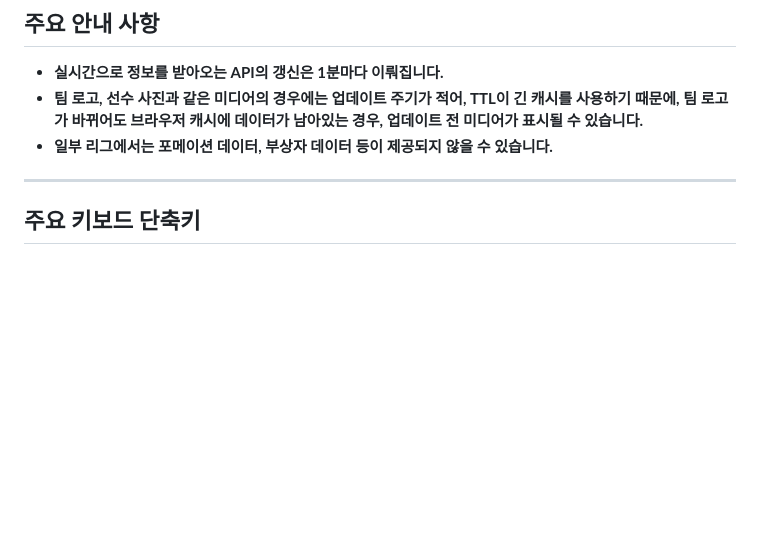
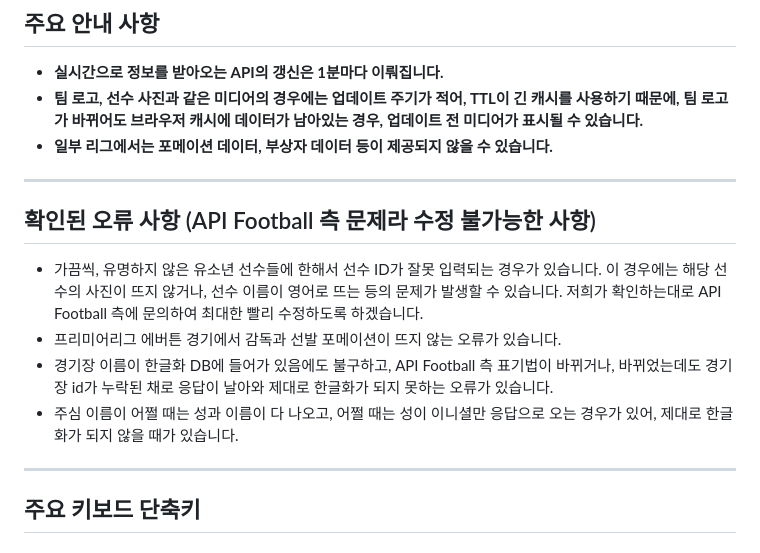
Before and after one commit to bgh1234554/football-obs-frontend, a Markdown page: about.md, the part around the change. Drawn GitHub-style; blank space fills up the shorter version.

Commit message:
20260410 comment: about.md에 API Football에서 발생하는 오류 기재

```diff
--- a/about.md
+++ b/about.md
@@ -15,6 +15,12 @@ OBS 스트리밍용 축구 스코어보드 대시보드입니다. API를 통해
 - **실시간으로 정보를 받아오는 API의 갱신은 1분마다 이뤄집니다.**
 - **팀 로고, 선수 사진과 같은 미디어의 경우에는 업데이트 주기가 적어, TTL이 긴 캐시를 사용하기 때문에, 팀 로고가 바뀌어도 브라우저 캐시에 데이터가 남아있는 경우, 업데이트 전 미디어가 표시될 수 있습니다.**
 - **일부 리그에서는 포메이션 데이터, 부상자 데이터 등이 제공되지 않을 수 있습니다.**
+---
+## 확인된 오류 사항 (API Football 측 문제라 수정 불가능한 사항)
+- 가끔씩, 유명하지 않은 유소년 선수들에 한해서 선수 ID가 잘못 입력되는 경우가 있습니다. 이 경우에는 해당 선수의 사진이 뜨지 않거나, 선수 이름이 영어로 뜨는 등의 문제가 발생할 수 있습니다. 저희가 확인하는대로 API Football 측에 문의하여 최대한 빨리 수정하도록 하겠습니다.
+- 프리미어리그 에버튼 경기에서 감독과 선발 포메이션이 뜨지 않는 오류가 있습니다.
+- 경기장 이름이 한글화 DB에 들어가 있음에도 불구하고, API Football 측 표기법이 바뀌거나, 바뀌었는데도 경기장 id가 누락된 채로 응답이 날아와 제대로 한글화가 되지 못하는 오류가 있습니다.
+- 주심 이름이 어쩔 때는 성과 이름이 다 나오고, 어쩔 때는 성이 이니셜만 응답으로 오는 경우가 있어, 제대로 한글화가 되지 않을 때가 있습니다.
 ---
 ## 주요 키보드 단축키
 ### 공통 단축키
```
